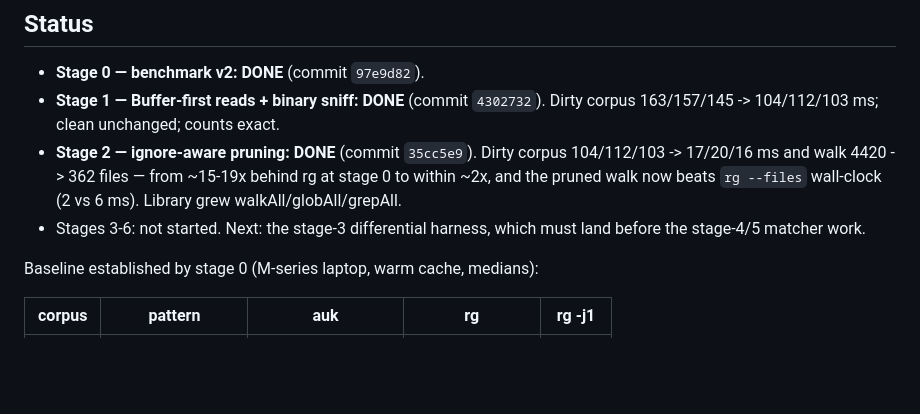
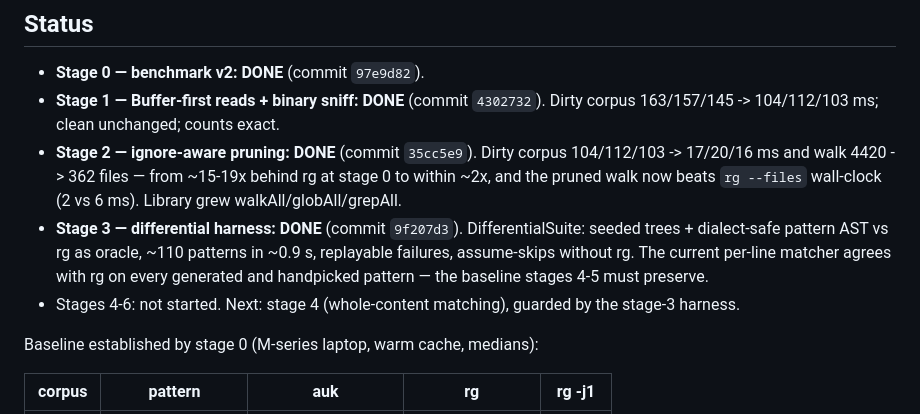
Before and after one commit to Linyxus/auk, a Markdown page: GREP_PLAN.md, the part around the change. GitHub-like rendering; blank space fills up the shorter version.

Commit message:
Record stage 3 as done in GREP_PLAN.md
Co-Authored-By: Claude Fable 5 <noreply@anthropic.com>

```diff
--- a/GREP_PLAN.md
+++ b/GREP_PLAN.md
@@ -32,8 +32,13 @@ benchmark baseline and the correctness oracle, never as a dependency.
   Dirty corpus 104/112/103 -> 17/20/16 ms and walk 4420 -> 362 files — from
   ~15-19x behind rg at stage 0 to within ~2x, and the pruned walk now beats
   `rg --files` wall-clock (2 vs 6 ms). Library grew walkAll/globAll/grepAll.
-- Stages 3-6: not started. Next: the stage-3 differential harness, which
-  must land before the stage-4/5 matcher work.
+- **Stage 3 — differential harness: DONE** (commit `9f207d3`).
+  DifferentialSuite: seeded trees + dialect-safe pattern AST vs rg as oracle,
+  ~110 patterns in ~0.9 s, replayable failures, assume-skips without rg. The
+  current per-line matcher agrees with rg on every generated and handpicked
+  pattern — the baseline stages 4-5 must preserve.
+- Stages 4-6: not started. Next: stage 4 (whole-content matching), guarded
+  by the stage-3 harness.
 
 Baseline established by stage 0 (M-series laptop, warm cache, medians):
 
```
